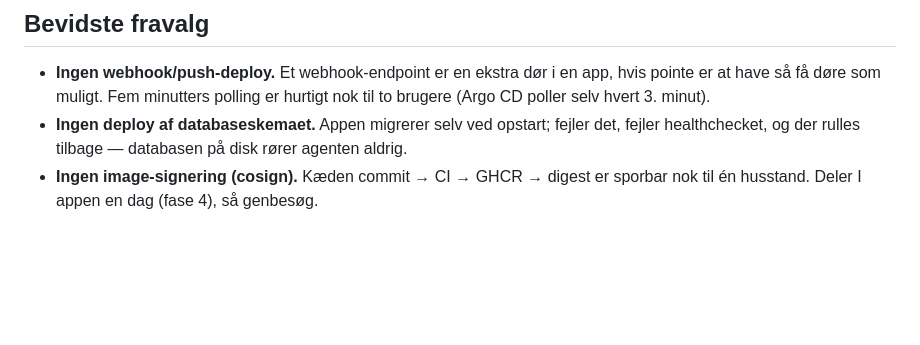
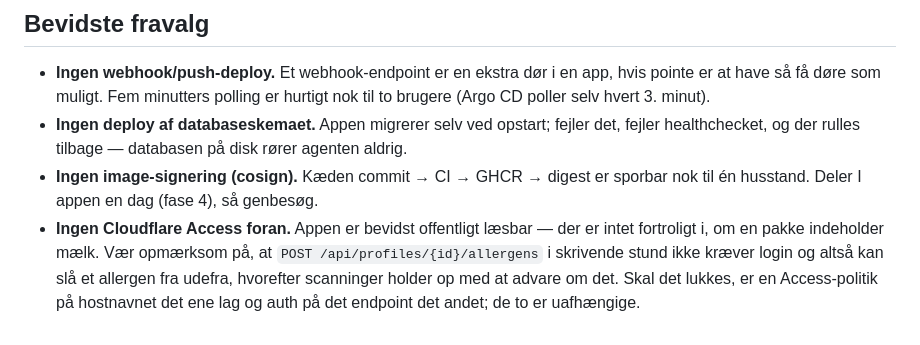
Before and after one commit to ninkaninus/food-allergy-app, a Markdown page: deploy/UNRAID.md, the part around one of its changes. Drawn GitHub-style; blank space fills up the shorter version.

```diff
--- a/deploy/UNRAID.md
+++ b/deploy/UNRAID.md
@@ -373,3 +428,9 @@ når den hverken kunne deploye eller rulle tilbage.
   disk rører agenten aldrig.
 - **Ingen image-signering (cosign).** Kæden commit → CI → GHCR → digest er
   sporbar nok til én husstand. Deler I appen en dag (fase 4), så genbesøg.
+- **Ingen Cloudflare Access foran.** Appen er bevidst offentligt læsbar — der
+  er intet fortroligt i, om en pakke indeholder mælk. Vær opmærksom på, at
+  `POST /api/profiles/{id}/allergens` i skrivende stund ikke kræver login og
+  altså kan slå et allergen fra udefra, hvorefter scanninger holder op med at
+  advare om det. Skal det lukkes, er en Access-politik på hostnavnet det ene
+  lag og auth på det endpoint det andet; de to er uafhængige.
```
Also changed, not shown: other parts of deploy/UNRAID.md (+58 -3 lines).
